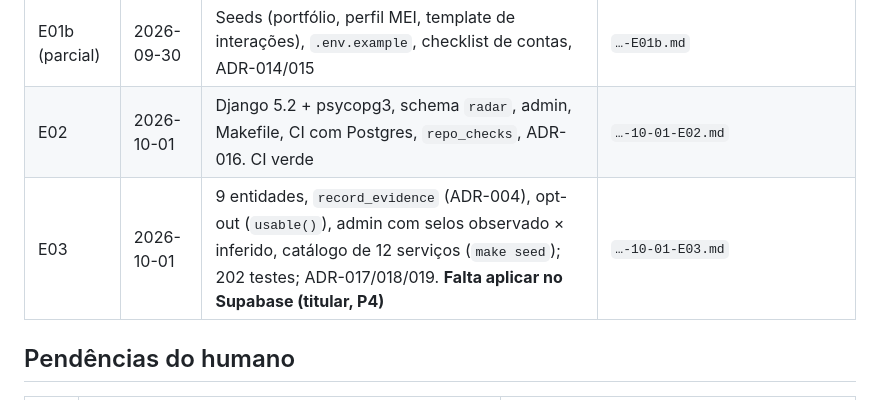
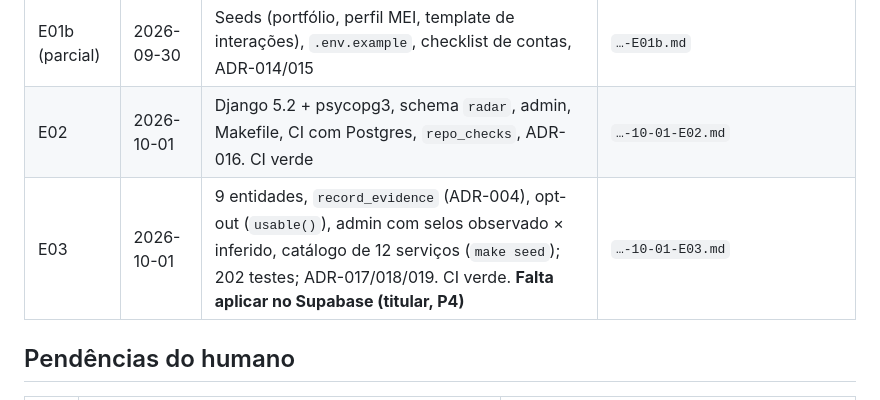
Before and after one commit to scorpion-bits/Agente-de-prospec-o, a Markdown page: docs/plan/STATUS.md, the part around the change. Drawn GitHub-style.

Commit message:
E03: registra CI verde e o episódio do PR já mesclado
CI do GitHub verde no commit 78553a2 (run 6). O PR #1 (E02) já estava mesclado em main,
então a E03 foi reaplicada sobre a main (rebase --onto, árvore idêntica) e enviada com
--force-with-lease. Registrado no resumo da sessão e no STATUS.

Co-Authored-By: Claude Sonnet 5.5 <noreply@anthropic.com>
Claude-Session: https://claude.ai/code/session_01FHkvYVG1ewataDjpWATbwu

```diff
--- a/docs/plan/STATUS.md
+++ b/docs/plan/STATUS.md
@@ -30,7 +30,7 @@ Depois (ordem em `PLAN.md`): E04 → E12 → E17 → E17b → E18 → E19 (**M2*
 | E00b | 2026-09-30 | Complemento: Supabase/GitHub Actions, Gemini, memória comercial, MEI; ADR-010–013 | `…-E00b.md` |
 | E01b (parcial) | 2026-09-30 | Seeds (portfólio, perfil MEI, template de interações), `.env.example`, checklist de contas, ADR-014/015 | `…-E01b.md` |
 | E02 | 2026-10-01 | Django 5.2 + psycopg3, schema `radar`, admin, Makefile, CI com Postgres, `repo_checks`, ADR-016. CI verde | `…-10-01-E02.md` |
-| E03 | 2026-10-01 | 9 entidades, `record_evidence` (ADR-004), opt-out (`usable()`), admin com selos observado × inferido, catálogo de 12 serviços (`make seed`); 202 testes; ADR-017/018/019. **Falta aplicar no Supabase (titular, P4)** | `…-10-01-E03.md` |
+| E03 | 2026-10-01 | 9 entidades, `record_evidence` (ADR-004), opt-out (`usable()`), admin com selos observado × inferido, catálogo de 12 serviços (`make seed`); 202 testes; ADR-017/018/019. CI verde. **Falta aplicar no Supabase (titular, P4)** | `…-10-01-E03.md` |
 
 ## Pendências do humano
 
```
Also changed, not shown: 1 other file.
